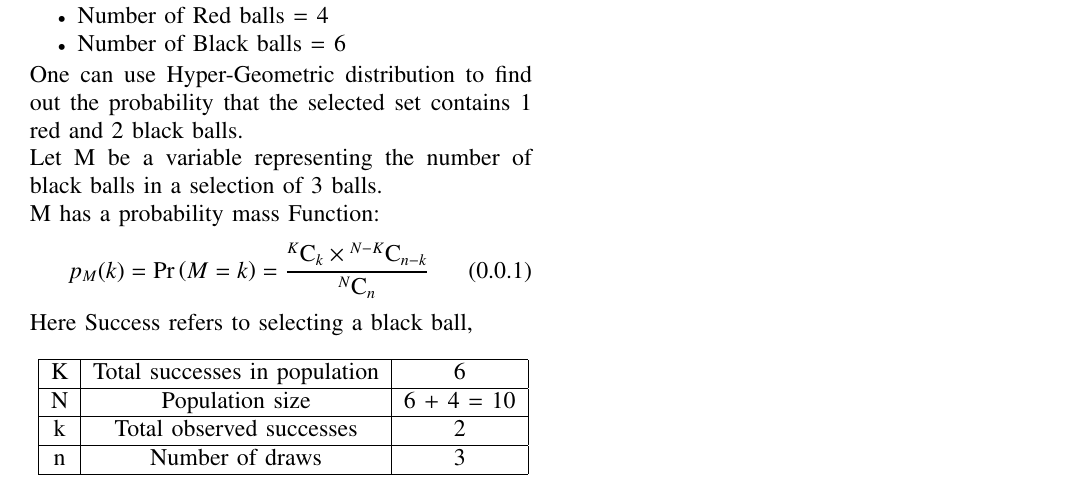
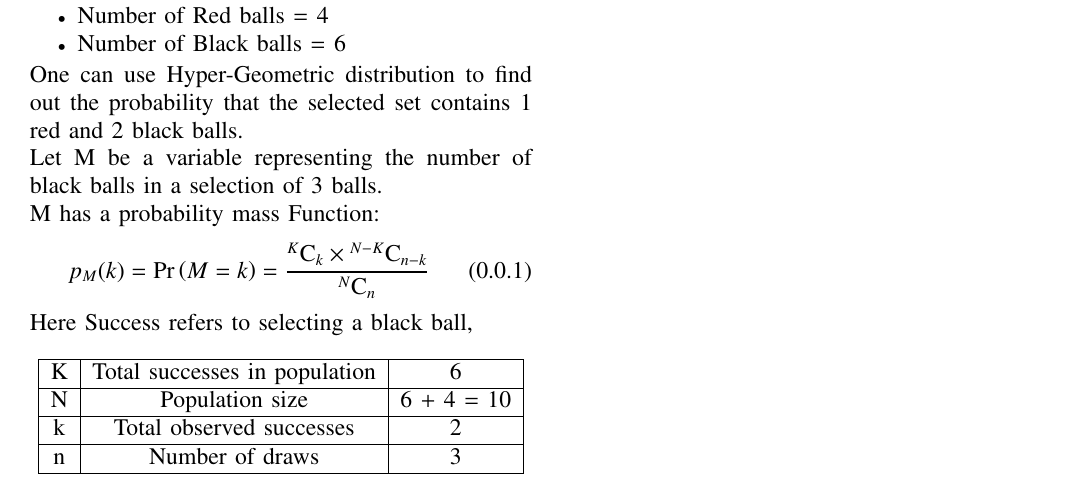
Before and after one commit to CS20BTECH11062/AI1103, a LaTeX problem sheet (Assignment-4/Assignment-4.tex): part of the page, cut so that both start at the same text. Compiled offline with pdfLaTeX.

Commit message:
used \columnwidth

```diff
--- a/Assignment-4/Assignment-4.tex
+++ b/Assignment-4/Assignment-4.tex
@@ -155,7 +155,7 @@ M has a probability mass Function:
 Here Success refers to selecting a black ball,
 \begin{table}[H]
     \begin{center}
-        \resizebox{!}{!}
+        \resizebox{\columnwidth}{!}
         {
             \begin{tabular}{|c|c|c|}
                 \hline
```
Also changed, not shown: Assignment-5/Assignment-5.tex (+1 -1 lines), Assignment-4/Assignment-4.pdf, Assignment-5/Assignment-5.pdf.
